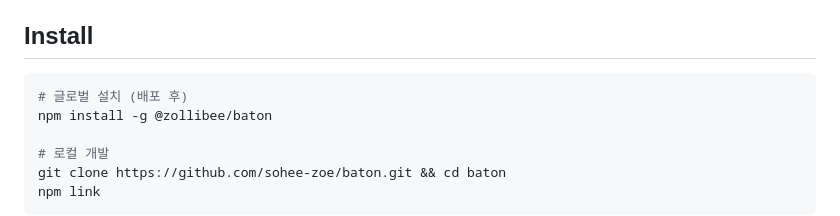
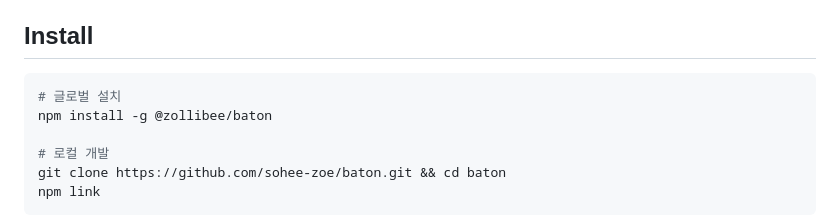
Before and after one commit to sohee-zoe/baton, a Markdown page: README.md, the part around the change. Drawn GitHub-style.

Commit message:
Update install instructions

````diff
--- a/README.md
+++ b/README.md
@@ -15,7 +15,7 @@ Node.js 18+
 ## Install
 
 ```sh
-# 글로벌 설치 (배포 후)
+# 글로벌 설치
 npm install -g @zollibee/baton
 
 # 로컬 개발
````
